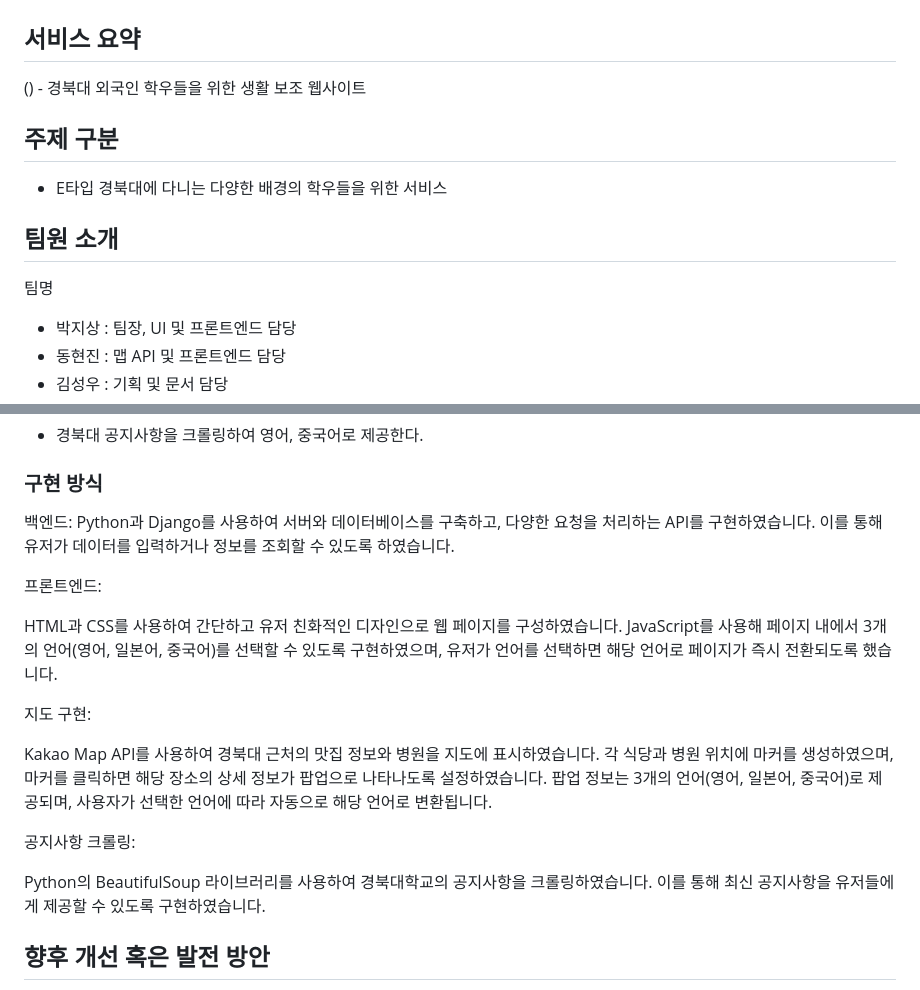
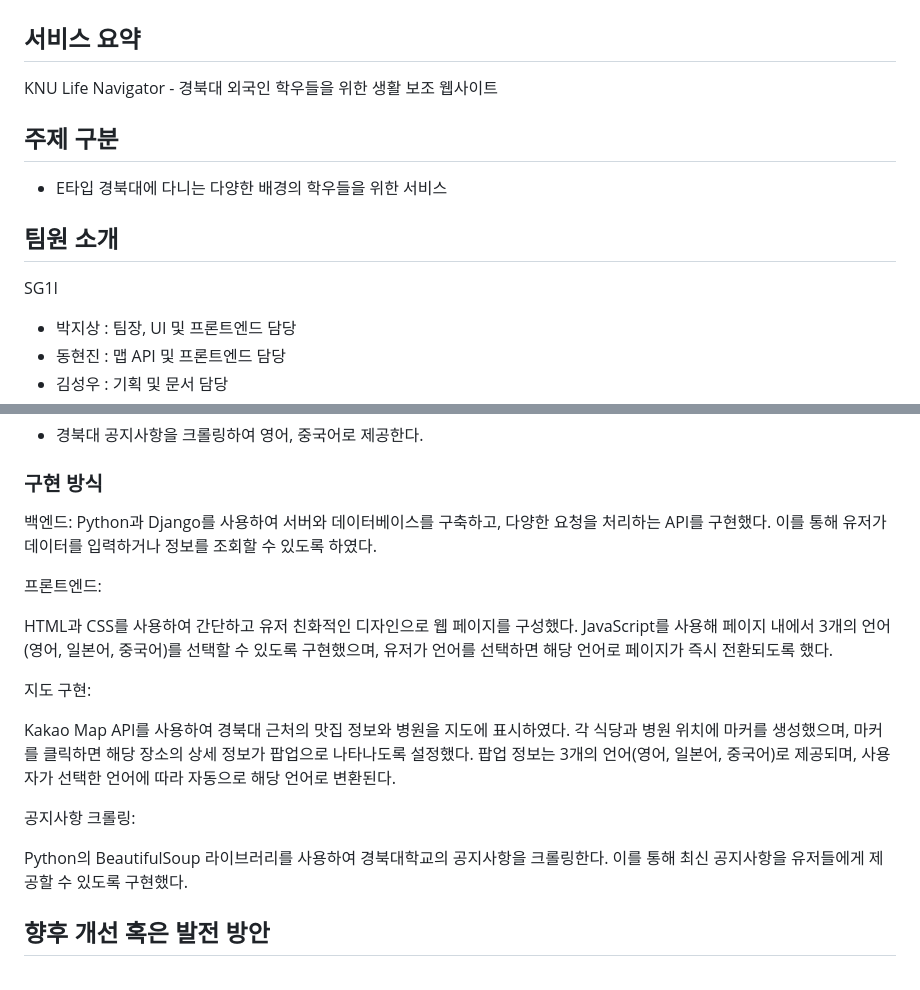
Before and after one commit to anakin0012/hack, a Markdown page: README.md, 2 parts joined by grey strips. GitHub-like rendering.

```diff
--- a/README.md
+++ b/README.md
@@ -1,13 +1,13 @@
 # <3G1I> - <KNU Life Navigator>
 
 ## 서비스 요약
-() - 경북대 외국인 학우들을 위한 생활 보조 웹사이트
+KNU Life Navigator - 경북대 외국인 학우들을 위한 생활 보조 웹사이트
 
 ## 주제 구분
 -	E타입 경북대에 다니는 다양한 배경의 학우들을 위한 서비스
 
 ## 팀원 소개
-팀명
+SG1I
 - 박지상 : 팀장, UI 및 프론트엔드 담당
 - 동현진 : 맵 API 및 프론트엔드 담당
 - 김성우 : 기획 및 문서 담당
@@ -46,23 +46,23 @@
 
 ### 구현 방식
 
-백엔드: Python과 Django를 사용하여 서버와 데이터베이스를 구축하고, 다양한 요청을 처리하는 API를 구현하였습니다. 이를 통해 유저가 데이터를 입력하거나 정보를 조회할 수 있도록 하였습니다.
+백엔드: Python과 Django를 사용하여 서버와 데이터베이스를 구축하고, 다양한 요청을 처리하는 API를 구현했다. 이를 통해 유저가 데이터를 입력하거나 정보를 조회할 수 있도록 하였다.
 
 프론트엔드:
 
-HTML과 CSS를 사용하여 간단하고 유저 친화적인 디자인으로 웹 페이지를 구성하였습니다.
-JavaScript를 사용해 페이지 내에서 3개의 언어(영어, 일본어, 중국어)를 선택할 수 있도록 구현하였으며, 유저가 언어를 선택하면 해당 언어로 페이지가 즉시 전환되도록 했습니다.
+HTML과 CSS를 사용하여 간단하고 유저 친화적인 디자인으로 웹 페이지를 구성했다.
+JavaScript를 사용해 페이지 내에서 3개의 언어(영어, 일본어, 중국어)를 선택할 수 있도록 구현했으며, 유저가 언어를 선택하면 해당 언어로 페이지가 즉시 전환되도록 했다.
 
 지도 구현:
 
-Kakao Map API를 사용하여 경북대 근처의 맛집 정보와 병원을 지도에 표시하였습니다.
-각 식당과 병원 위치에 마커를 생성하였으며, 마커를 클릭하면 해당 장소의 상세 정보가 팝업으로 나타나도록 설정하였습니다.
-팝업 정보는 3개의 언어(영어, 일본어, 중국어)로 제공되며, 사용자가 선택한 언어에 따라 자동으로 해당 언어로 변환됩니다.
+Kakao Map API를 사용하여 경북대 근처의 맛집 정보와 병원을 지도에 표시하였다.
+각 식당과 병원 위치에 마커를 생성했으며, 마커를 클릭하면 해당 장소의 상세 정보가 팝업으로 나타나도록 설정했다.
+팝업 정보는 3개의 언어(영어, 일본어, 중국어)로 제공되며, 사용자가 선택한 언어에 따라 자동으로 해당 언어로 변환된다.
 
 공지사항 크롤링:
 
-Python의 BeautifulSoup 라이브러리를 사용하여 경북대학교의 공지사항을 크롤링하였습니다.
-이를 통해 최신 공지사항을 유저들에게 제공할 수 있도록 구현하였습니다.
+Python의 BeautifulSoup 라이브러리를 사용하여 경북대학교의 공지사항을 크롤링한다.
+이를 통해 최신 공지사항을 유저들에게 제공할 수 있도록 구현했다.
 
 ## 향후 개선 혹은 발전 방안
 향후 지역 지역 병원, 맛집 등과의 제휴를 통해 광고를 유치하여 지속적인 발전을 할 수 있다.
```
